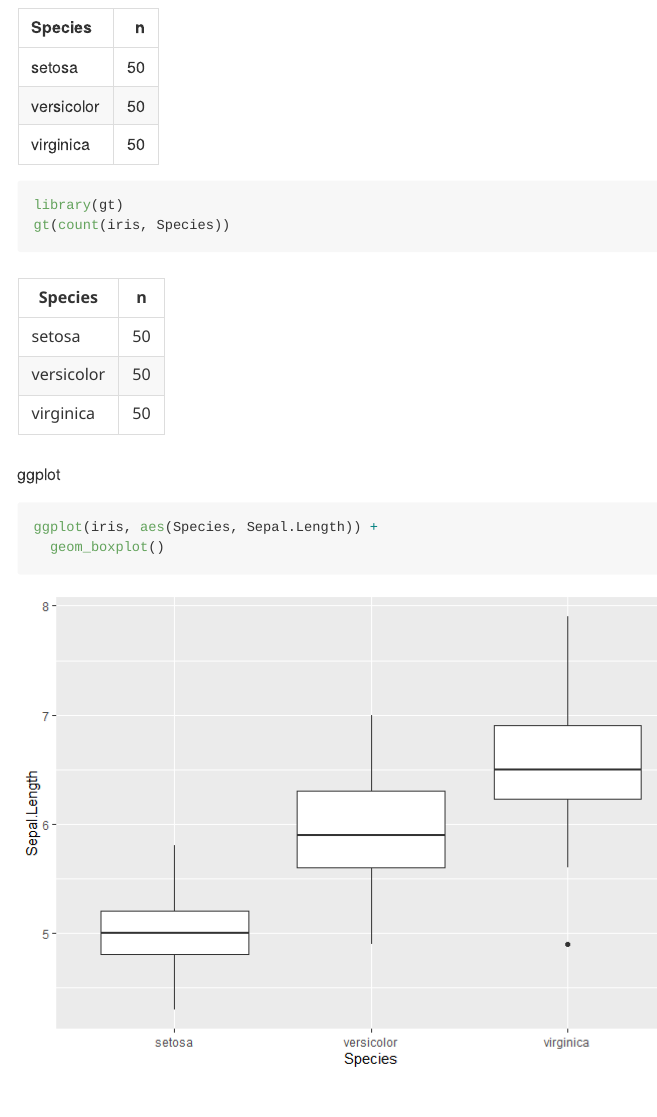
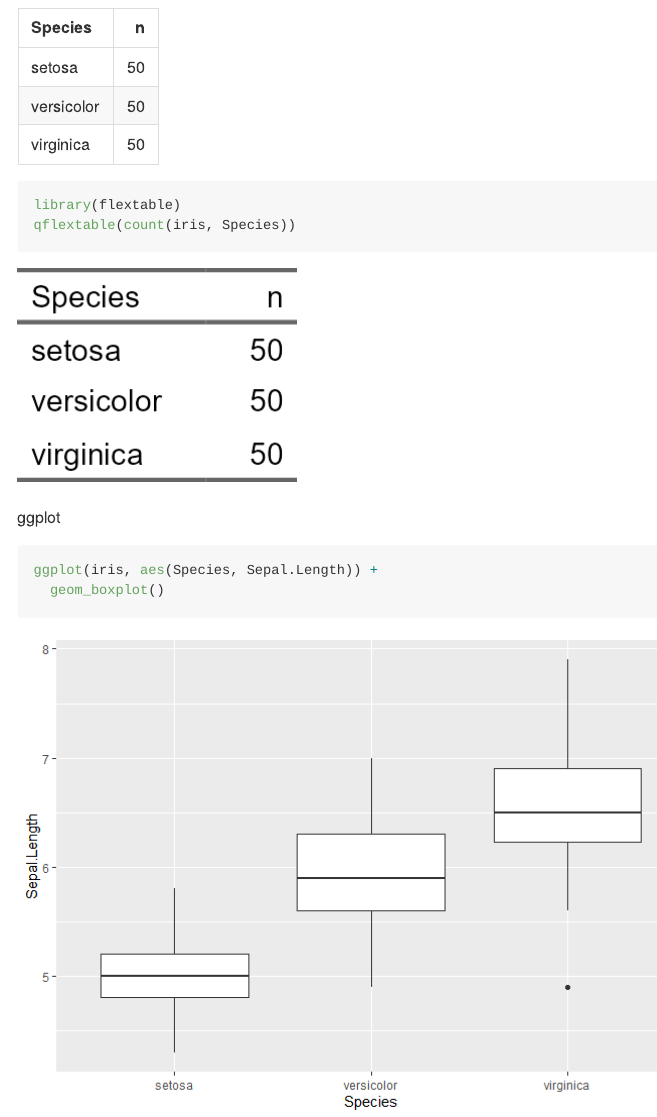
Before and after one commit to amsantac/borrar, a Quarto document (README.qmd): the page in a window 1100 px wide, from 560 px down. The pictures show the output file README.md that the author committed with the source, drawn offline in the style of GitHub.

Commit message:
update kable and qflextable

````diff
--- a/README.qmd
+++ b/README.qmd
@@ -28,8 +28,8 @@ kable(count(iris, Species))
 ```{r}
 #| message: false
 #| warning: false
-library(gt)
-gt(count(iris, Species))
+library(flextable)
+qflextable(count(iris, Species))
 ```
 
 ggplot
````
Also changed, not shown: README.md, README_files/figure-commonmark/unnamed-chunk-3-1.png (added), 2 other files.
